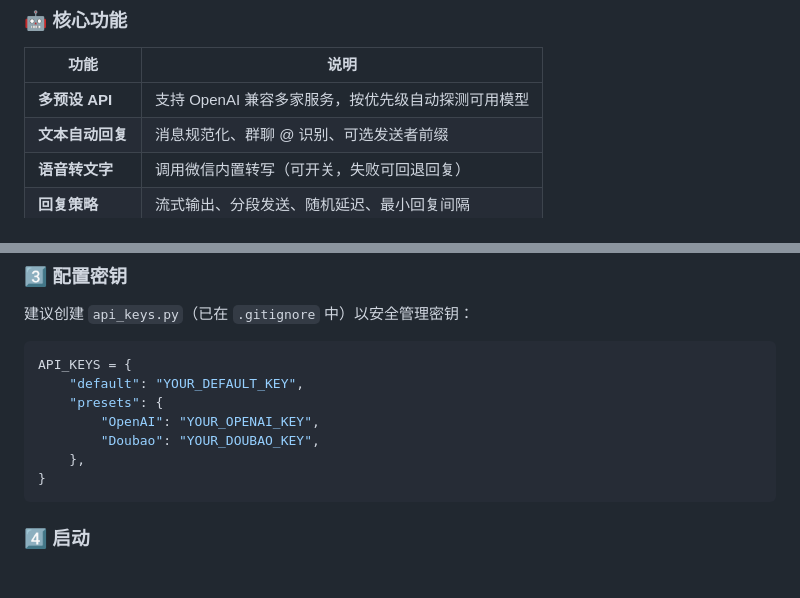
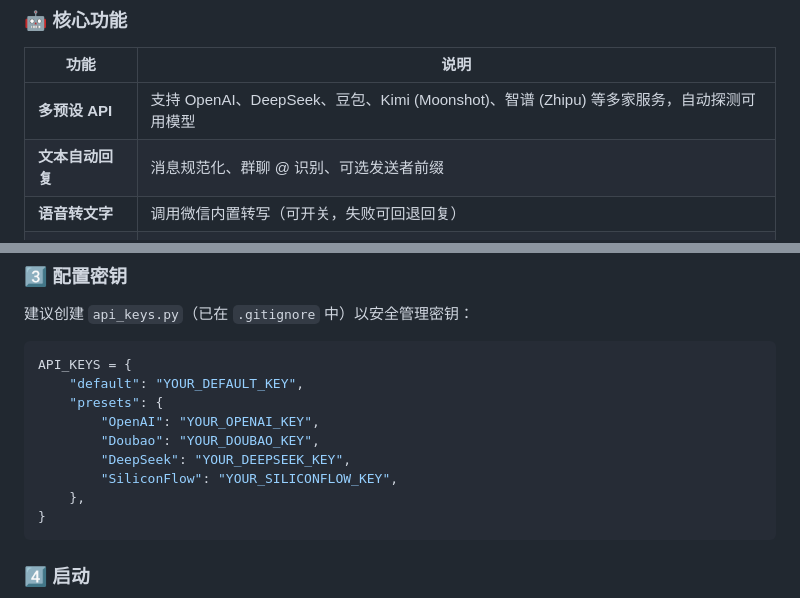
Before and after one commit to icefunicu/wechat-bot, a Markdown page: README.md, 2 parts joined by grey strips. Rendered like a GitHub page; blank space fills up the shorter version.

Commit message:
docs: 更新 README 和 AGENTS 文档，添加 DeepSeek 等 API 支持说明
- 在 README.md 的核心功能列表中扩展了支持的 API 服务商，并更新了配置示例，添加了 DeepSeek 和 SiliconFlow 的密钥占位符。
- 将 AGENTS.md 文档从英文完整翻译为中文，以方便中文用户阅读。

````diff
--- a/README.md
+++ b/README.md
@@ -36,7 +36,7 @@
 ### 🤖 核心功能
 | 功能 | 说明 |
 |------|------|
-| **多预设 API** | 支持 OpenAI 兼容多家服务，按优先级自动探测可用模型 |
+| **多预设 API** | 支持 OpenAI、DeepSeek、豆包、Kimi (Moonshot)、智谱 (Zhipu) 等多家服务，自动探测可用模型 |
 | **文本自动回复** | 消息规范化、群聊 @ 识别、可选发送者前缀 |
 | **语音转文字** | 调用微信内置转写（可开关，失败可回退回复） |
 | **回复策略** | 流式输出、分段发送、随机延迟、最小回复间隔 |
@@ -93,6 +93,8 @@ API_KEYS = {
     "presets": {
         "OpenAI": "YOUR_OPENAI_KEY",
         "Doubao": "YOUR_DOUBAO_KEY",
+        "DeepSeek": "YOUR_DEEPSEEK_KEY",
+        "SiliconFlow": "YOUR_SILICONFLOW_KEY",
     },
 }
 ```
````
Also changed, not shown: AGENTS.md (+82 -82 lines).
